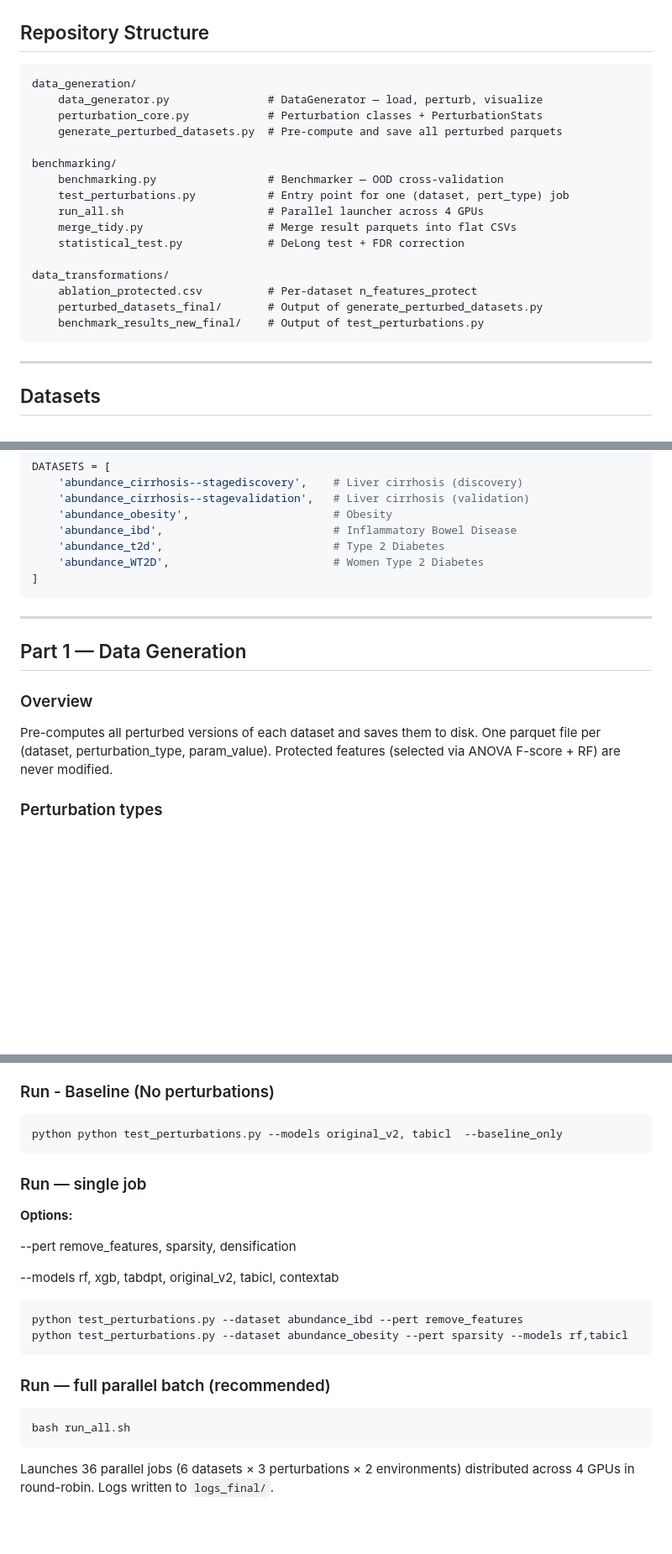
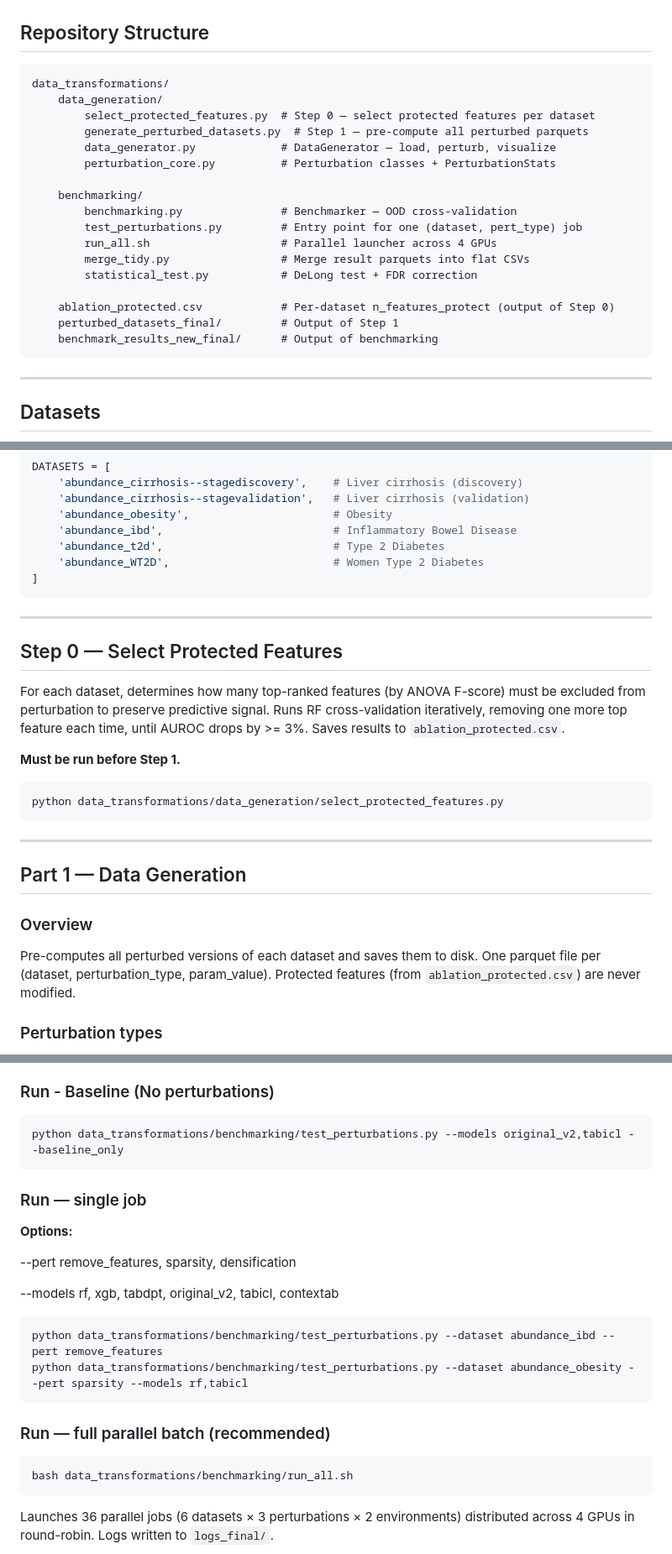
Before and after one commit to UMMISCO/metagenomics-fm, a Markdown page: data_transformations/README.md, 3 parts joined by grey strips. Shown at 84% size. Drawn GitHub-style; blank space fills up the shorter version.

````diff
--- a/data_transformations/README.md
+++ b/data_transformations/README.md
@@ -8,22 +8,23 @@ under controlled perturbations.
 ## Repository Structure
 
 ```
-data_generation/
-    data_generator.py               # DataGenerator — load, perturb, visualize
-    perturbation_core.py            # Perturbation classes + PerturbationStats
-    generate_perturbed_datasets.py  # Pre-compute and save all perturbed parquets
+data_transformations/
+    data_generation/
+        select_protected_features.py  # Step 0 — select protected features per dataset
+        generate_perturbed_datasets.py  # Step 1 — pre-compute all perturbed parquets
+        data_generator.py             # DataGenerator — load, perturb, visualize
+        perturbation_core.py          # Perturbation classes + PerturbationStats
 
-benchmarking/
-    benchmarking.py                 # Benchmarker — OOD cross-validation
-    test_perturbations.py           # Entry point for one (dataset, pert_type) job
-    run_all.sh                      # Parallel launcher across 4 GPUs
-    merge_tidy.py                   # Merge result parquets into flat CSVs
-    statistical_test.py             # DeLong test + FDR correction
+    benchmarking/
+        benchmarking.py               # Benchmarker — OOD cross-validation
+        test_perturbations.py         # Entry point for one (dataset, pert_type) job
+        run_all.sh                    # Parallel launcher across 4 GPUs
+        merge_tidy.py                 # Merge result parquets into flat CSVs
+        statistical_test.py           # DeLong test + FDR correction
 
-data_transformations/
-    ablation_protected.csv          # Per-dataset n_features_protect
-    perturbed_datasets_final/       # Output of generate_perturbed_datasets.py
-    benchmark_results_new_final/    # Output of test_perturbations.py
+    ablation_protected.csv            # Per-dataset n_features_protect (output of Step 0)
+    perturbed_datasets_final/         # Output of Step 1
+    benchmark_results_new_final/      # Output of benchmarking
 ```
 
 ---
@@ -46,13 +47,28 @@ DATASETS = [
 
 ---
 
+## Step 0 — Select Protected Features
+
+For each dataset, determines how many top-ranked features (by ANOVA F-score) must
+be excluded from perturbation to preserve predictive signal.
+Runs RF cross-validation iteratively, removing one more top feature each time,
+until AUROC drops by >= 3%. Saves results to `ablation_protected.csv`.
+
+**Must be run before Step 1.**
+
+```bash
+python data_transformations/data_generation/select_protected_features.py
+```
+
+---
+
 ## Part 1 — Data Generation
 
 ### Overview
 
 Pre-computes all perturbed versions of each dataset and saves them to disk.
 One parquet file per (dataset, perturbation_type, param_value).
-Protected features (selected via ANOVA F-score + RF) are never modified.
+Protected features (from `ablation_protected.csv`) are never modified.
 
 ### Perturbation types
 
@@ -143,7 +159,7 @@ Benchmark      : TRAIN original  | TEST perturbed  → measures robustness to pe
 
 ### Run - Baseline (No perturbations)
 ```bash
-python python test_perturbations.py --models original_v2, tabicl  --baseline_only
+python data_transformations/benchmarking/test_perturbations.py --models original_v2,tabicl --baseline_only
 ```
 
 ### Run — single job
@@ -154,14 +170,14 @@ python python test_perturbations.py --models original_v2, tabicl  --baseline_onl
 --models rf, xgb, tabdpt, original_v2, tabicl, contextab
 
 ```bash
-python test_perturbations.py --dataset abundance_ibd --pert remove_features
-python test_perturbations.py --dataset abundance_obesity --pert sparsity --models rf,tabicl
+python data_transformations/benchmarking/test_perturbations.py --dataset abundance_ibd --pert remove_features
+python data_transformations/benchmarking/test_perturbations.py --dataset abundance_obesity --pert sparsity --models rf,tabicl
 ```
 
 ### Run — full parallel batch (recommended)
 
 ```bash
-bash run_all.sh
+bash data_transformations/benchmarking/run_all.sh
 ```
 
 Launches 36 parallel jobs (6 datasets × 3 perturbations × 2 environments)
````
Also changed, not shown: other parts of data_transformations/README.md (+3 -3 lines).
